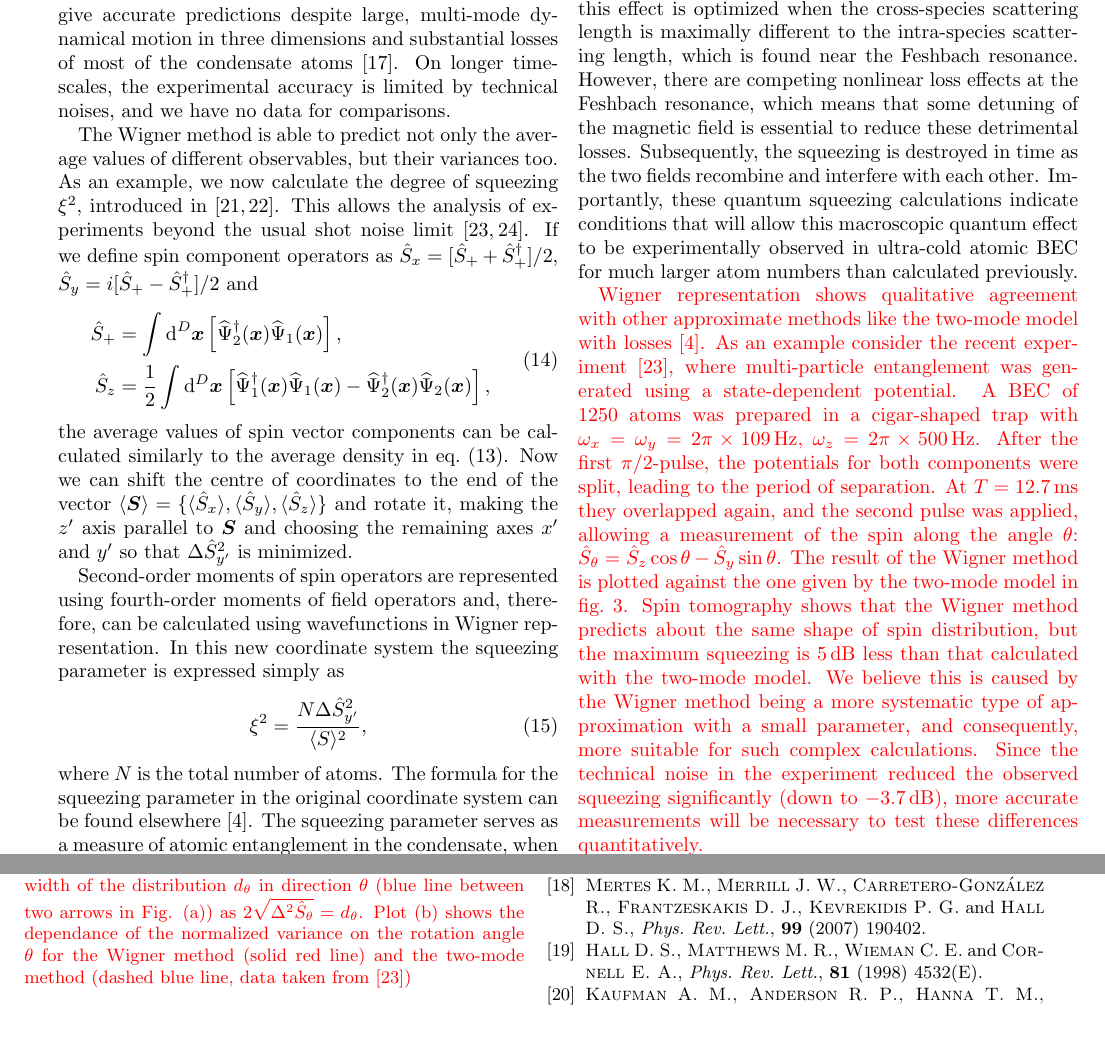
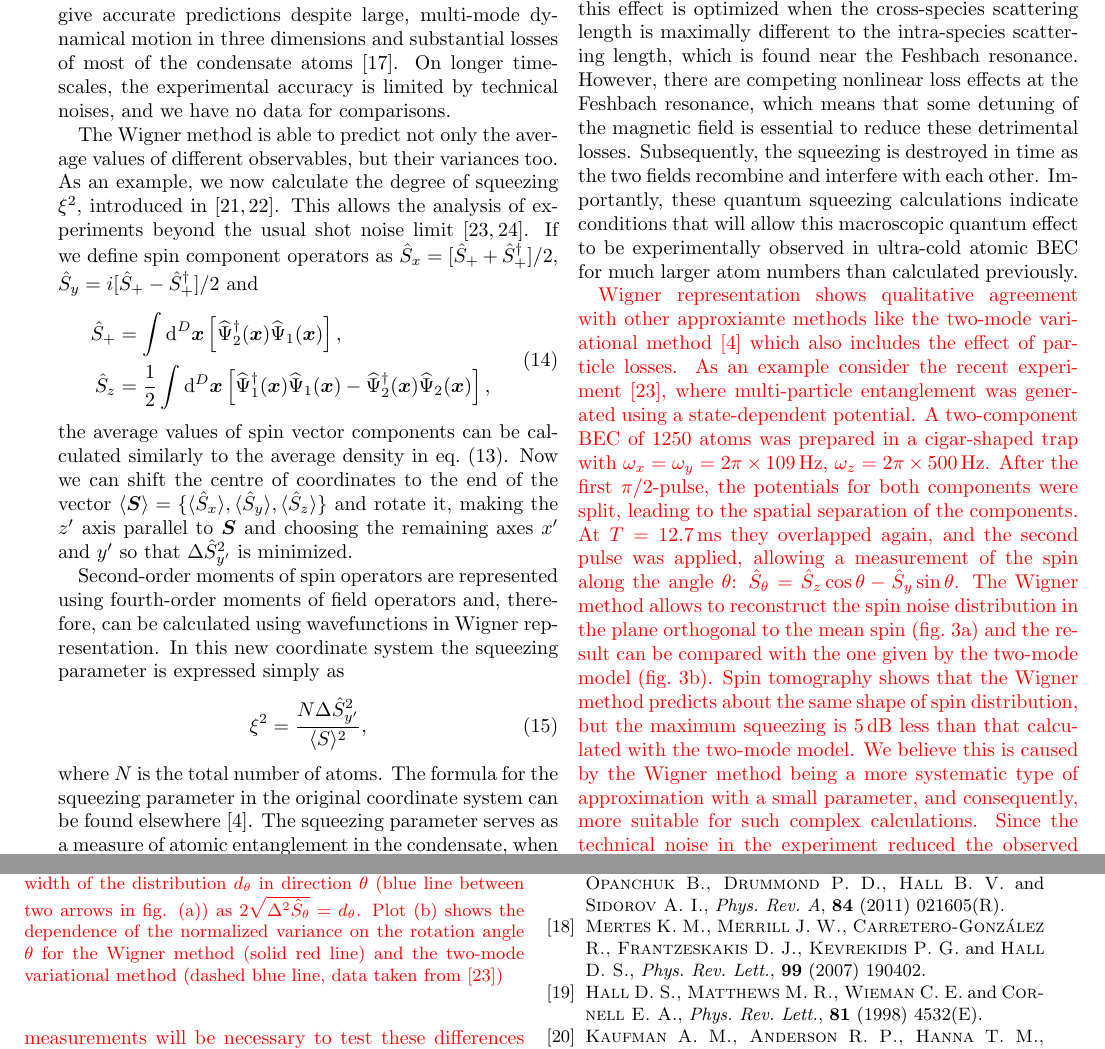
Before and after one commit to fjarri-attic/qsim_letter_2011, a LaTeX document (qsim.tex): two parts of pages 4 and 5 of 5, joined at a grey line, cut so that both start at the same text. Compiled offline with pdfLaTeX.

Commit message:
qsim.tex: added changes by Andrei

```diff
--- a/qsim.tex
+++ b/qsim.tex
@@ -425,23 +425,23 @@ numbers than calculated previously.
 	\revision{
 	Reconstructed probability distribution for the value of spin vector projected on $y-z$ plane (a) and spin noise tomography (b).
 	The variance $\Delta^2 \hat{S}_\theta$ is connected to the width of the distribution $d_\theta$ in direction $\theta$
-	(blue line between two arrows in Fig. (a)) as
+	(blue line between two arrows in fig. (a)) as
 	$2 \sqrt{\Delta^2 \hat{S}_\theta} = d_\theta$.
-	Plot (b) shows the dependance of the normalized variance on the rotation angle $\theta$ for
-	the Wigner method (solid red line) and the two-mode method (dashed blue line, data taken from~\cite{Riedel2010})
+	Plot (b) shows the dependence of the normalized variance on the rotation angle $\theta$ for
+	the Wigner method (solid red line) and the two-mode variational method (dashed blue line, data taken from~\cite{Riedel2010})
 	}}
 	\label{fig:riedel-rotation}
 \end{figure}
 
 \revision{
-Wigner representation shows qualitative agreement with other approximate methods like the two-mode model with losses~\cite{Li2009}.
+Wigner representation shows qualitative agreement with other approxiamte methods like the two-mode variational method~\cite{Li2009} which also includes the effect of particle losses.
 As an example consider the recent experiment~\cite{Riedel2010},
 where multi-particle entanglement was generated using a state-dependent potential.
-A BEC of 1250 atoms was prepared in a cigar-shaped trap with $\omega_x = \omega_y = 2 \pi \times 109\un{Hz}$,
+A two-component BEC of 1250 atoms was prepared in a cigar-shaped trap with $\omega_x = \omega_y = 2 \pi \times 109\un{Hz}$,
 $\omega_z = 2 \pi \times 500\un{Hz}$.
-After the first $\pi / 2$-pulse, the potentials for both components were split, leading to the period of separation.
+After the first $\pi / 2$-pulse, the potentials for both components were split, leading to the spatial separation of the components.
 At $T = 12.7\un{ms}$ they overlapped again, and the second pulse was applied, allowing a measurement of the spin along the angle $\theta$: $\hat{S}_\theta = \hat{S}_z \cos \theta - \hat{S}_y \sin \theta$.
-The result of the Wigner method is plotted against the one given by the two-mode model in \figref{fig:riedel-rotation}.
+The Wigner method allows to reconstruct the spin noise distribution in the plane orthogonal to the mean spin (\figref{fig:riedel-rotation}a) and the result can be compared with the one given by the two-mode model (\figref{fig:riedel-rotation}b).
 Spin tomography shows that the Wigner method predicts about the same shape of spin distribution,
 but the maximum squeezing is $5\un{dB}$ less than that calculated with the two-mode model.
 We believe this is caused by the Wigner method being a more systematic type of approximation with a small parameter,
```
